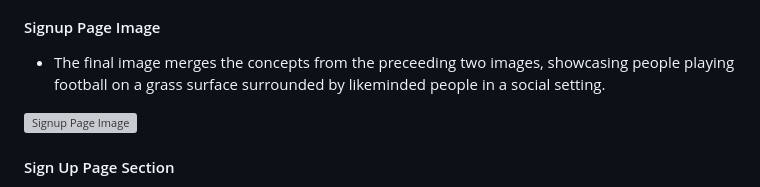
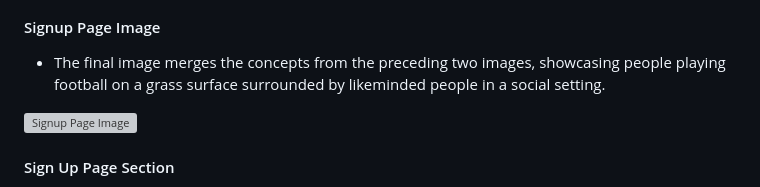
Before and after one commit to DanFNKD/playfootball, a Markdown page: README.md, the part around one of its changes. Drawn GitHub-style; grey boxes are pictures that could not be loaded.

Commit message:
Corrected spelling errors in readme

```diff
--- a/README.md
+++ b/README.md
@@ -148,7 +148,7 @@ The Play Football webste is a three-age website consisting of the following sect
 
 #### Signup Page Image
 
-- The final image merges the concepts from the preceeding two images, showcasing people playing football on a grass surface surrounded by likeminded people in a social setting.
+- The final image merges the concepts from the preceding two images, showcasing people playing football on a grass surface surrounded by likeminded people in a social setting.
 
 ![Signup Page Image](./assets/readme-images/signupimage.png)
 
```
Also changed, not shown: other parts of README.md (+6 -6 lines).
